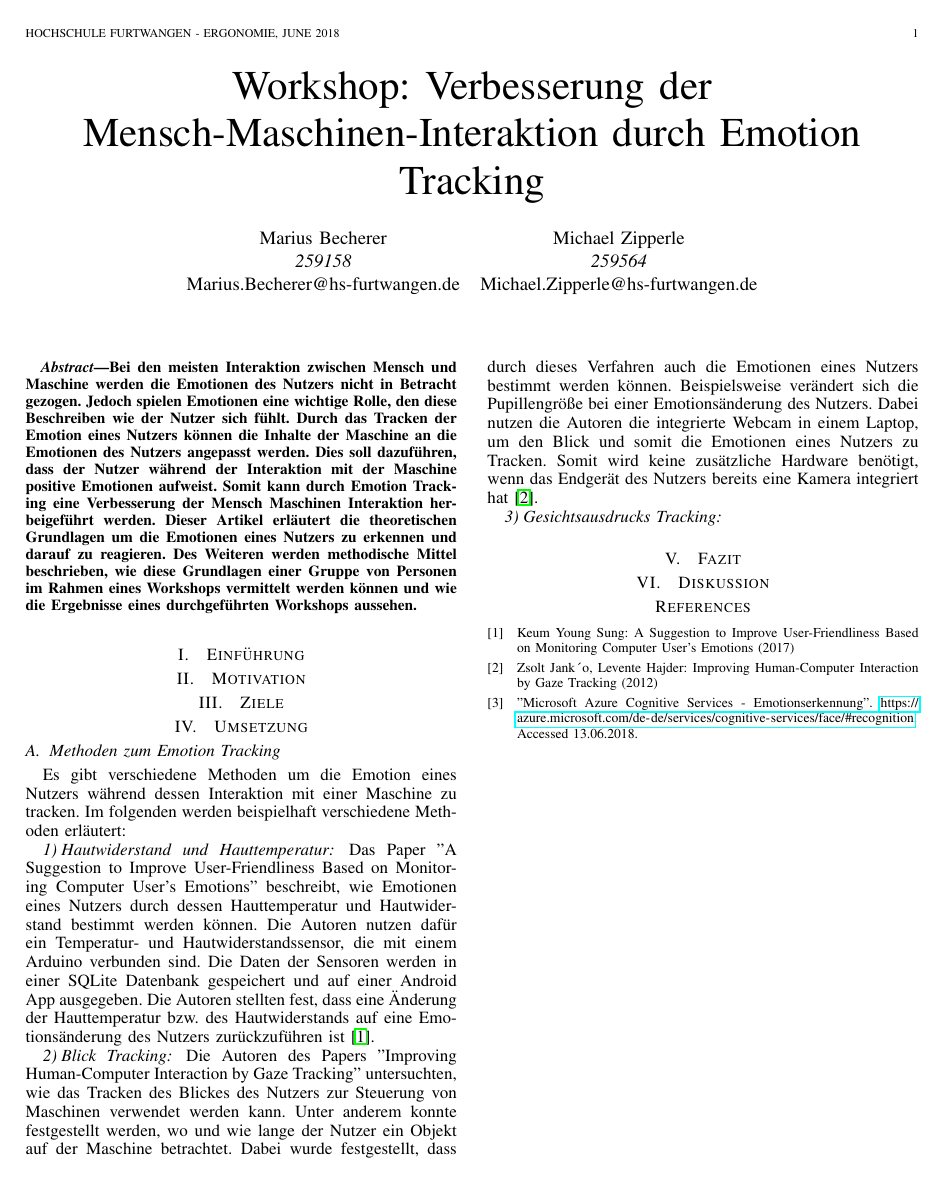
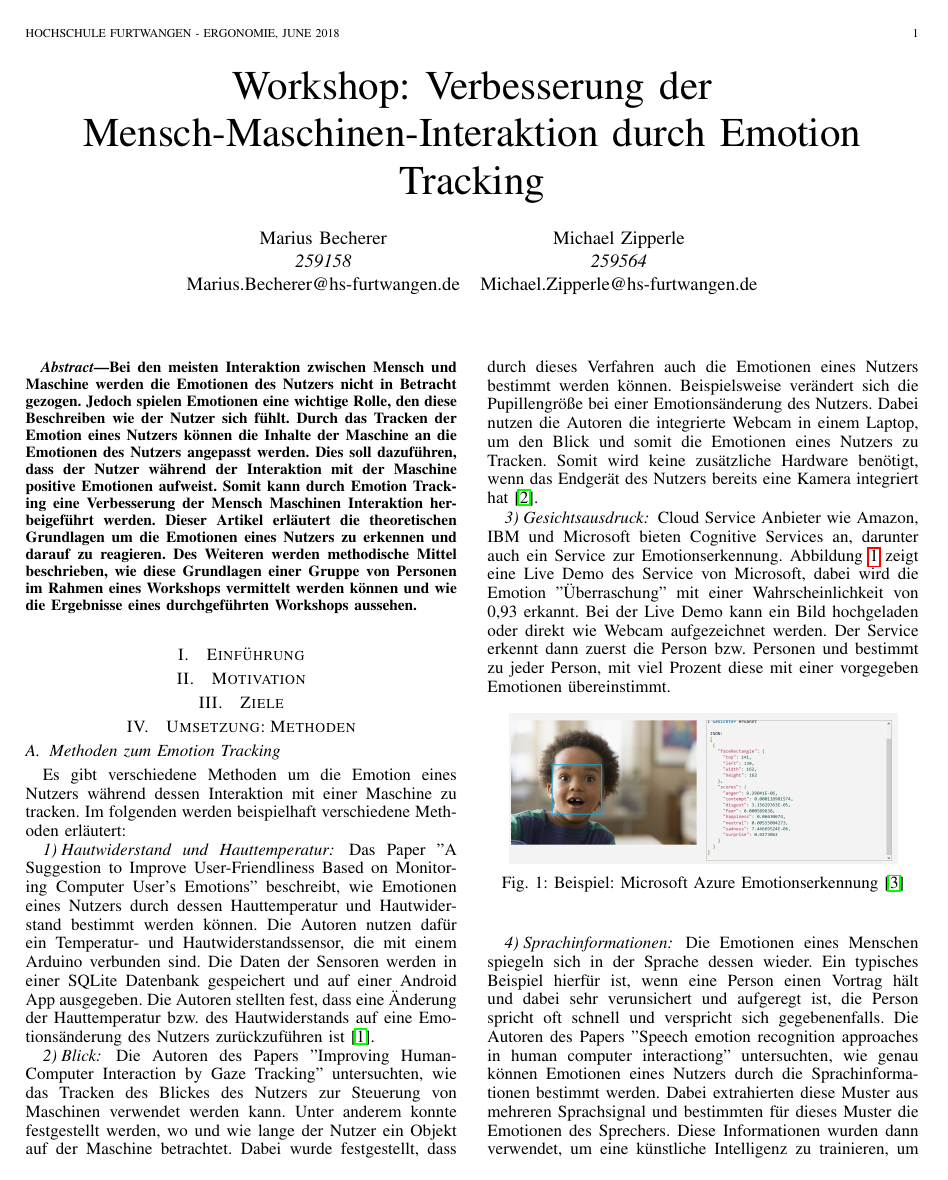
Before and after one commit to MichZipp/Emotion-Tracking, a LaTeX paper (Paper/main.tex, which reads Paper/Sections/Umsetzung.tex, Paper/Sections/Umsetzung_Methoden.tex): the whole page before the commit and page 1 of 2 after it. Compiled offline with pdfLaTeX.

Commit message:
Added New Sections!

```diff
--- a/Paper/Sections/Umsetzung.tex
+++ /dev/null
@@ -1,13 +0,0 @@
-\section{Umsetzung}
-\subsection{Methoden zum Emotion Tracking}
-Es gibt verschiedene Methoden um die Emotion eines Nutzers während dessen Interaktion mit einer Maschine zu tracken. Im folgenden werden beispielhaft verschiedene Methoden erläutert:
-
-\subsubsection{Hautwiderstand und Hauttemperatur}
-Das Paper "A Suggestion to Improve User-Friendliness Based
-on Monitoring Computer User’s Emotions" beschreibt, wie Emotionen eines Nutzers durch dessen Hauttemperatur und Hautwiderstand bestimmt werden können. Die Autoren nutzen dafür ein Temperatur- und Hautwiderstandssensor, die mit einem Arduino verbunden sind. Die Daten der Sensoren werden in einer SQLite Datenbank gespeichert und auf einer Android App ausgegeben. Die Autoren stellten fest, dass eine Änderung der Hauttemperatur bzw. des Hautwiderstands  auf eine Emotionsänderung des Nutzers zurückzuführen ist \cite{EmotionTrackingGSR}.
-
-\subsubsection{Blick Tracking}
-Die Autoren des Papers "Improving Human-Computer Interaction
-by Gaze Tracking" untersuchten, wie das Tracken des Blickes des Nutzers zur Steuerung von Maschinen verwendet werden kann. Unter anderem konnte festgestellt werden, wo und wie lange der Nutzer ein Objekt auf der Maschine betrachtet. Dabei wurde festgestellt, dass durch dieses Verfahren auch die Emotionen eines Nutzers bestimmt werden können. Beispielsweise verändert sich die Pupillengröße bei einer Emotionsänderung des Nutzers. Dabei nutzen die Autoren die integrierte Webcam in einem Laptop, um den Blick und somit die Emotionen eines Nutzers zu Tracken. Somit wird keine zusätzliche Hardware benötigt, wenn das Endgerät des Nutzers bereits eine Kamera integriert hat \cite{EmotionTrackingGaze}.
-
-\subsubsection{Gesichtsausdrucks Tracking}
--- /dev/null
+++ b/Paper/Sections/Umsetzung_Methoden.tex
@@ -0,0 +1,26 @@
+\section{Umsetzung: Methoden}
+\subsection{Methoden zum Emotion Tracking}
+Es gibt verschiedene Methoden um die Emotion eines Nutzers während dessen Interaktion mit einer Maschine zu tracken. Im folgenden werden beispielhaft verschiedene Methoden erläutert:
+
+\subsubsection{Hautwiderstand und Hauttemperatur}
+Das Paper "A Suggestion to Improve User-Friendliness Based
+on Monitoring Computer User’s Emotions" beschreibt, wie Emotionen eines Nutzers durch dessen Hauttemperatur und Hautwiderstand bestimmt werden können. Die Autoren nutzen dafür ein Temperatur- und Hautwiderstandssensor, die mit einem Arduino verbunden sind. Die Daten der Sensoren werden in einer SQLite Datenbank gespeichert und auf einer Android App ausgegeben. Die Autoren stellten fest, dass eine Änderung der Hauttemperatur bzw. des Hautwiderstands  auf eine Emotionsänderung des Nutzers zurückzuführen ist \cite{EmotionTrackingGSR}.
+
+\subsubsection{Blick}
+Die Autoren des Papers "Improving Human-Computer Interaction
+by Gaze Tracking" untersuchten, wie das Tracken des Blickes des Nutzers zur Steuerung von Maschinen verwendet werden kann. Unter anderem konnte festgestellt werden, wo und wie lange der Nutzer ein Objekt auf der Maschine betrachtet. Dabei wurde festgestellt, dass durch dieses Verfahren auch die Emotionen eines Nutzers bestimmt werden können. Beispielsweise verändert sich die Pupillengröße bei einer Emotionsänderung des Nutzers. Dabei nutzen die Autoren die integrierte Webcam in einem Laptop, um den Blick und somit die Emotionen eines Nutzers zu Tracken. Somit wird keine zusätzliche Hardware benötigt, wenn das Endgerät des Nutzers bereits eine Kamera integriert hat \cite{EmotionTrackingGaze}.
+
+\subsubsection{Gesichtsausdruck}
+Cloud Service Anbieter wie Amazon, IBM und Microsoft bieten Cognitive Services an, darunter auch ein Service zur Emotionserkennung. Abbildung \ref{fig:microsoftgestenerkennung} zeigt eine Live Demo des Service von Microsoft, dabei wird die Emotion "Überraschung" mit einer Wahrscheinlichkeit von 0,93 erkannt. Bei der Live Demo kann ein Bild hochgeladen oder direkt wie Webcam aufgezeichnet werden. Der Service erkennt dann zuerst die Person bzw. Personen und bestimmt zu jeder Person, mit viel Prozent diese mit einer vorgegeben Emotionen übereinstimmt.
+
+\begin{figure}[!h]
+	\centering
+	\includegraphics[width=0.9\linewidth]{Pictures/Microsoft_Gestenerkennung}
+	\caption[Beispiel: Microsoft Azure Emotionserkennung]{Beispiel: Microsoft Azure Emotionserkennung \cite{MicrosoftAzure}}
+	\label{fig:microsoftgestenerkennung}
+\end{figure}
+
+\subsubsection{Sprachinformationen}
+Die Emotionen eines Menschen spiegeln sich in der Sprache dessen wieder. Ein typisches Beispiel hierfür ist, wenn eine Person einen Vortrag hält und dabei sehr verunsichert und aufgeregt ist, die Person spricht oft schnell und verspricht sich gegebenenfalls. Die Autoren des Papers "Speech emotion recognition approaches in human computer interactiong" untersuchten, wie genau können Emotionen eines Nutzers durch die Sprachinformationen bestimmt werden. Dabei extrahierten diese Muster aus mehreren Sprachsignal und bestimmten für dieses Muster die Emotionen des Sprechers. Diese Informationen wurden dann verwendet, um eine künstliche Intelligenz zu trainieren, um somit für ein beliebiges Sprachsignale die zugehörige Emotion vorherzusagen \cite{SpeechInformation}.
+
+\subsection{title}
--- a/Paper/main.tex
+++ b/Paper/main.tex
@@ -224,7 +225,6 @@ Bei den meisten Interaktion zwischen Mensch und Maschine werden die Emotionen de
 Keum Young Sung: A Suggestion to Improve User-Friendliness Based
 on Monitoring Computer User’s Emotions (2017)
 \bibitem{EmotionTrackingGaze}
-Zsolt Jank´o, Levente Hajder: Improving Human-Computer Interaction
+Zsolt Jank'o, Levente Hajder: Improving Human-Computer Interaction
 by Gaze Tracking (2012)
 \bibitem{MicrosoftAzure}
-"Microsoft Azure Cognitive Services - Emotionserkennung".
```
Also changed, not shown: Paper/Sections/Umsetzung_Anwendungsfaelle.tex (added), Paper/main.pdf, Paper/main.tex (7 more changed lines).
